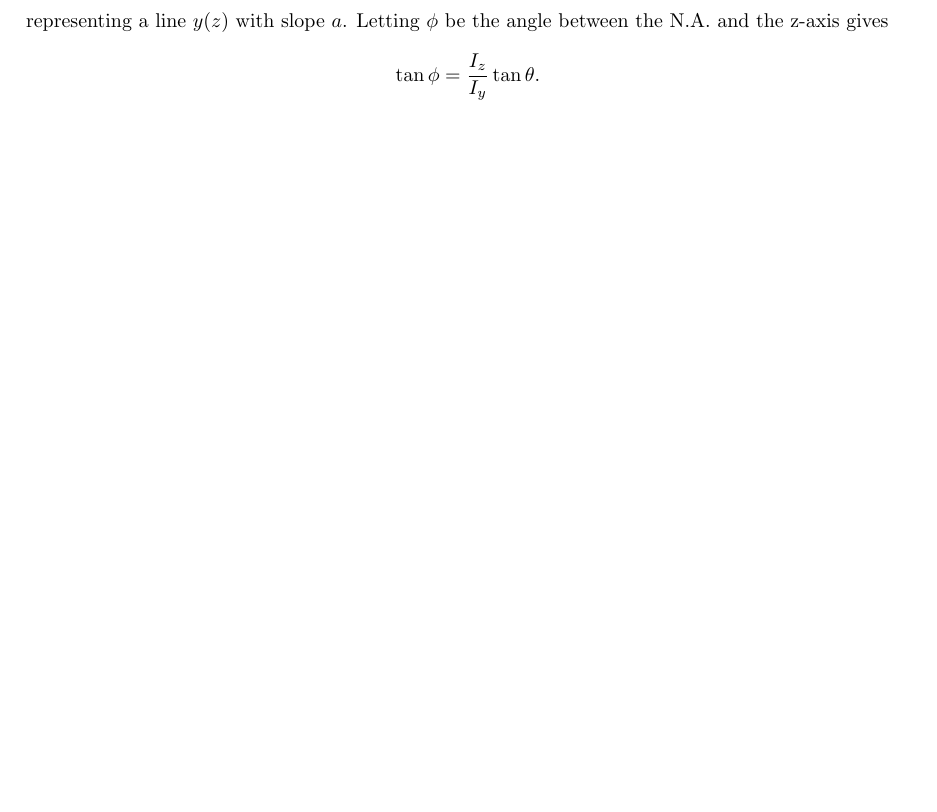
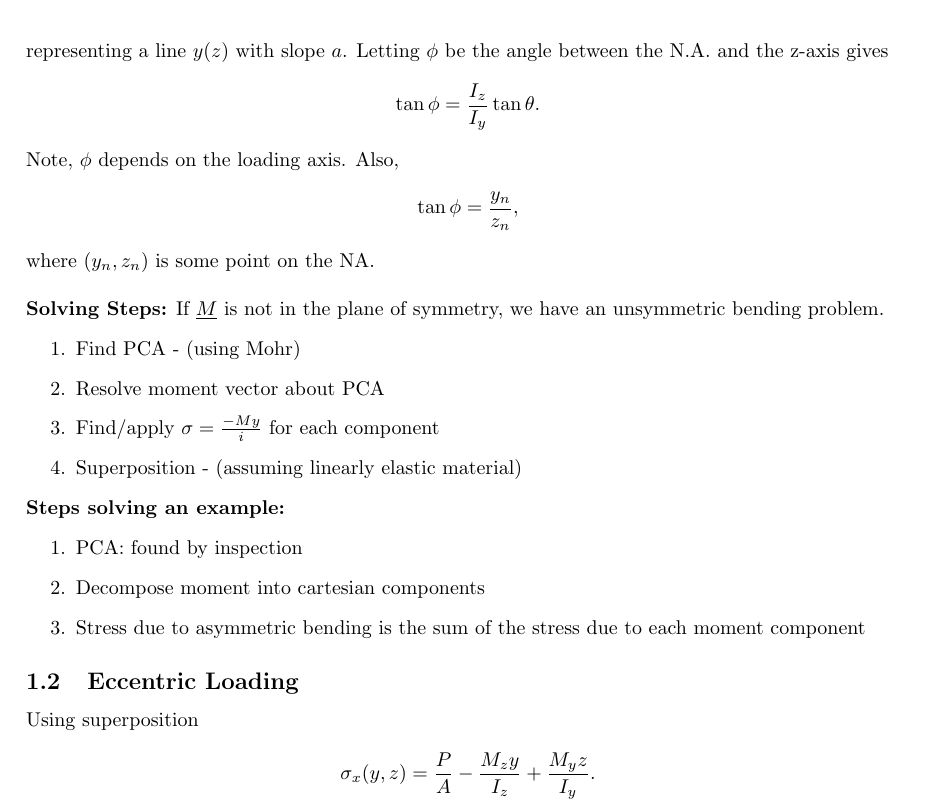
Before and after one commit to ajwong100/mech360, a LaTeX document (mech360_notes.tex): part of page 3 of 3 before the commit and part of page 4 of 4 after it, cut so that both start at the same text, the shorter picture padded with empty space. Compiled offline with pdfLaTeX.

Commit message:
notes from oct.3 lecture

```diff
--- a/mech360_notes.tex
+++ b/mech360_notes.tex
@@ -96,6 +96,9 @@
 \newcommand{\vv}[1]{\left\langle #1 \right\rangle}
 \newcommand{\bb}[1]{\mathbf{#1}}
 
+%tensor
+\newcommand{\tensor}[1]{\underline{\underline{#1}}}
+
 %%partial
 \newcommand{\pd}[2]{\frac{\partial #1}{\partial #2}}
 
@@ -165,4 +196,33 @@ Letting $\phi$ be the angle between the N.A. and the z-axis gives
 \begin{align*}
   \tan\phi = \frac{I_z}{I_y}\tan\theta.
 \end{align*}
+Note, $\phi$ depends on the loading axis. Also,
+\begin{align*}
+  \tan\phi = \frac{y_n}{z_n},
+\end{align*}
+where $(y_n, z_n)$ is some point on the NA.
+\\
+
+\textbf{Solving Steps:}
+If ${\underline{M}}$ is not in the plane of symmetry, we have an unsymmetric bending problem.
+\begin{enumerate}
+  \item Find PCA - (using Mohr)
+  \item Resolve moment vector about PCA
+  \item Find/apply $\sigma = \frac{-My}{i}$ for each component
+  \item Superposition - (assuming linearly elastic material)
+\end{enumerate}
+
+\textbf{Steps solving an example:}
+\begin{enumerate}
+  \item PCA: found by inspection
+  \item Decompose moment into cartesian components
+  \item Stress due to asymmetric bending is the sum of the stress due to each moment component
+\end{enumerate}
+
+\subsection{Eccentric Loading}
+Using superposition
+\begin{align*}
+  \sigma_x(y,z) = \frac{P}{A} - \frac{M_z y}{I_z} + \frac{M_y z}{I_y}.
+\end{align*}
+
 \end{document}
```
Also changed, not shown: mech360_notes.pdf, mech360_notes.tex (30 more changed lines).
